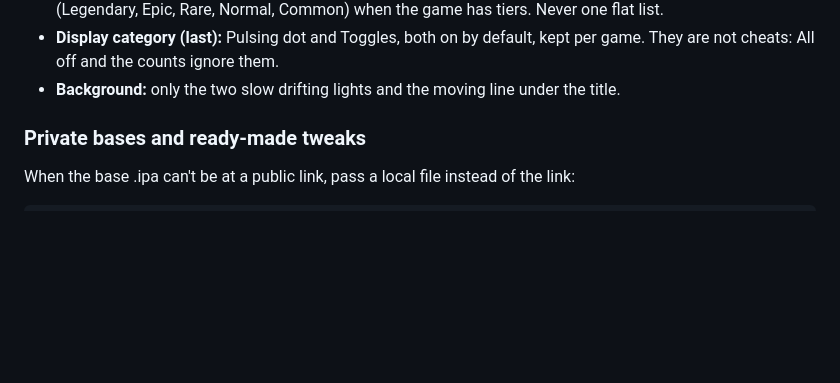
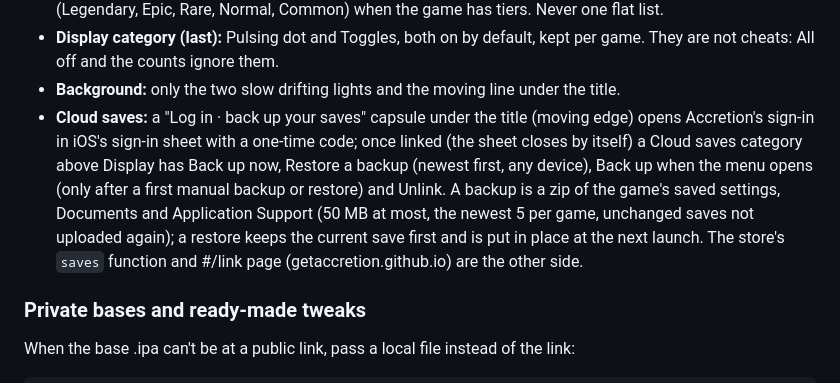
Before and after one commit to AccretionMods/mods, a Markdown page: README.md, the part around the change. Drawn GitHub-style; blank space fills up the shorter version.

Commit message:
Docs: Cloud saves in the template rules

```diff
--- a/README.md
+++ b/README.md
@@ -111,6 +111,13 @@ never copy, restyle or replace it. Change the look only in `menu/AMMenu.m`, so e
 - **Display category (last):** Pulsing dot and Toggles, both on by default, kept per game. They are not cheats:
   All off and the counts ignore them.
 - **Background:** only the two slow drifting lights and the moving line under the title.
+- **Cloud saves:** a "Log in · back up your saves" capsule under the title (moving edge) opens Accretion's sign-in in
+  iOS's sign-in sheet with a one-time code; once linked (the sheet closes by itself) a Cloud saves category above
+  Display has Back up now, Restore a backup (newest first, any device), Back up when the menu opens (only after a
+  first manual backup or restore) and Unlink. A backup is a zip of the game's saved settings, Documents and
+  Application Support (50 MB at most, the newest 5 per game, unchanged saves not uploaded again); a restore keeps
+  the current save first and is put in place at the next launch. The store's `saves` function and #/link page
+  (getaccretion.github.io) are the other side.
 
 ### Private bases and ready-made tweaks
 
```
